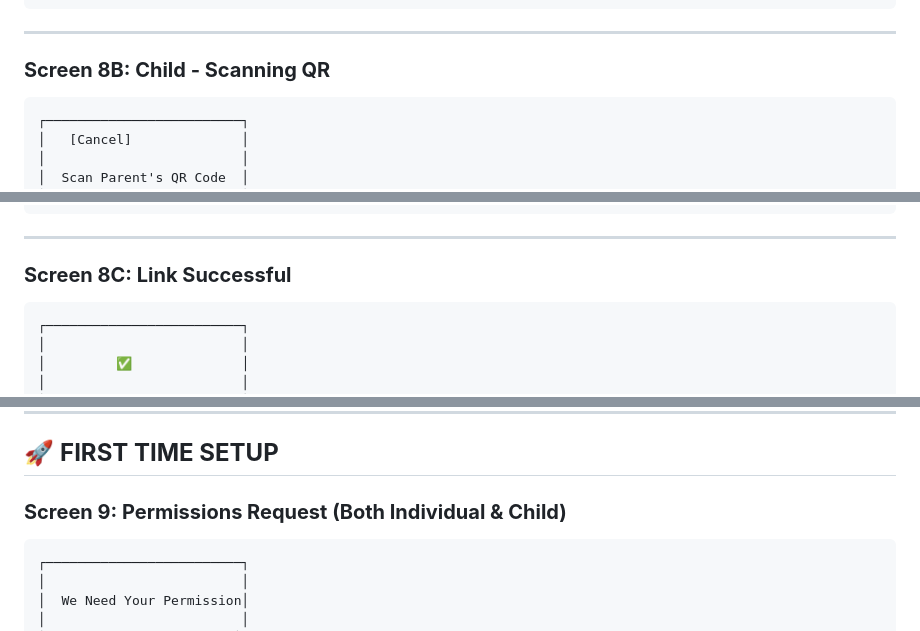
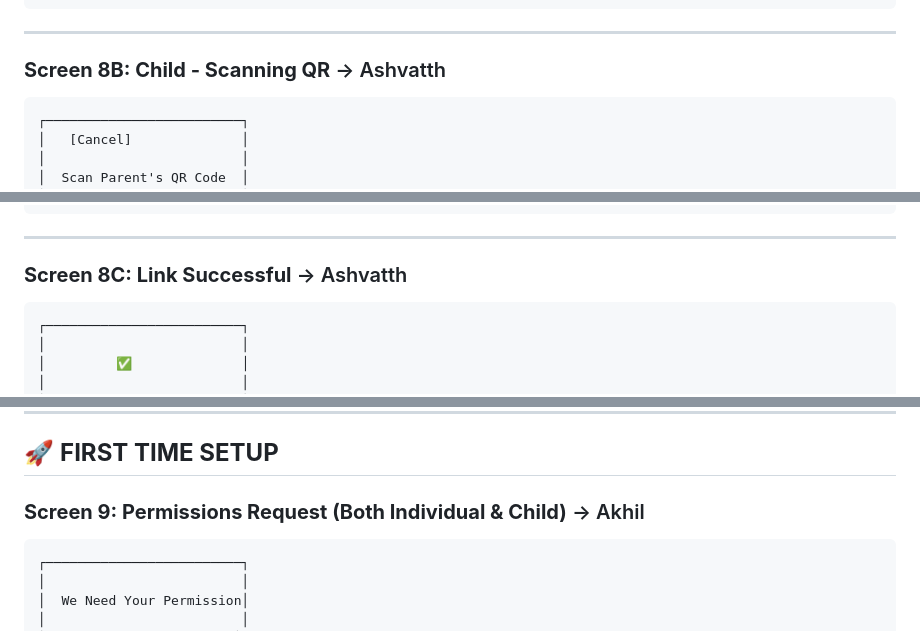
Before and after one commit to PersuasivePost/guilt-eater, a Markdown page: wireshark.md, 3 parts joined by grey strips. Rendered like a GitHub page.

````diff
--- a/wireshark.md
+++ b/wireshark.md
@@ -190,7 +190,7 @@
 
 ---
 
-### **Screen 8B: Child - Scanning QR**
+### **Screen 8B: Child - Scanning QR** -> Ashvatth
 
 ```
 ┌─────────────────────────┐
@@ -219,7 +219,7 @@
 
 ---
 
-### **Screen 8C: Link Successful**
+### **Screen 8C: Link Successful** -> Ashvatth
 
 ```
 ┌─────────────────────────┐
@@ -244,7 +244,7 @@
 
 ## 🚀 **FIRST TIME SETUP**
 
-### **Screen 9: Permissions Request (Both Individual & Child)**
+### **Screen 9: Permissions Request (Both Individual & Child)** -> Akhil
 
 ```
 ┌─────────────────────────┐
````
Also changed, not shown: other parts of wireshark.md (+37 -37 lines).
